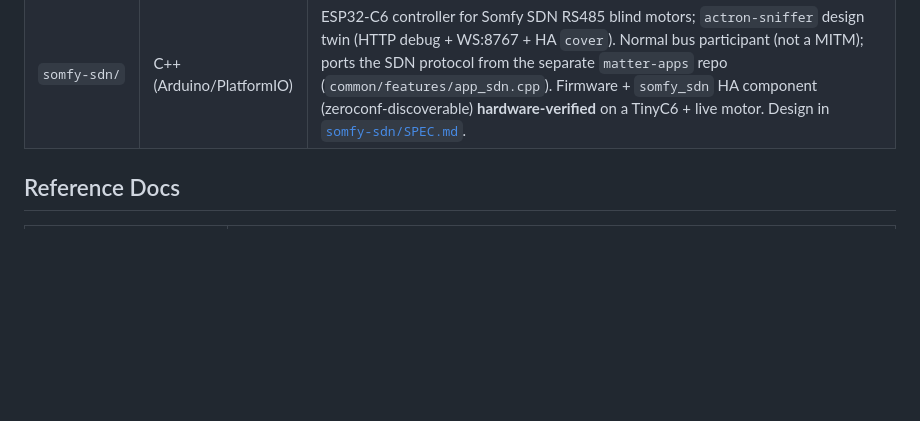
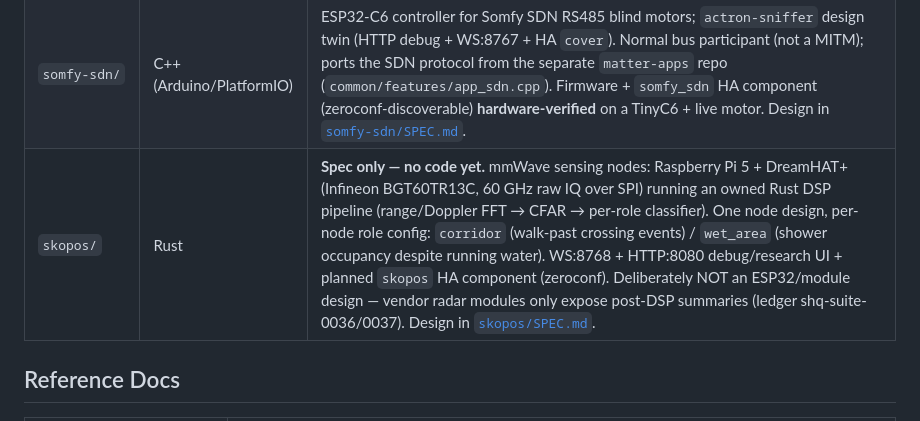
Before and after one commit to jordonsc/shq-suite, a Markdown page: CLAUDE.md, the part around the change. GitHub-like rendering; blank space fills up the shorter version.

```diff
--- a/CLAUDE.md
+++ b/CLAUDE.md
@@ -61,6 +61,7 @@ Argus is unusual: the daemon runs **on the HA host itself (atlas)**, and HA also
 | `shelly/` | Python | CLI for discovering and configuring Shelly smart devices |
 | `actron-sniffer/` | C++ (Arduino/PlatformIO) | RS485 sniffer + MITM bridge (ESP32-C6 / TinyC6) for the Actron NEO↔indoor protocol. Dual-purpose: HTTP RE toolkit + WebSockets Controller API on port 8767 for the `actron_mitm_controller` HA integration. |
 | `somfy-sdn/` | C++ (Arduino/PlatformIO) | ESP32-C6 controller for Somfy SDN RS485 blind motors; `actron-sniffer` design twin (HTTP debug + WS:8767 + HA `cover`). Normal bus participant (not a MITM); ports the SDN protocol from the separate `matter-apps` repo (`common/features/app_sdn.cpp`). Firmware + `somfy_sdn` HA component (zeroconf-discoverable) **hardware-verified** on a TinyC6 + live motor. Design in [`somfy-sdn/SPEC.md`](somfy-sdn/SPEC.md). |
+| `skopos/` | Rust | **Spec only — no code yet.** mmWave sensing nodes: Raspberry Pi 5 + DreamHAT+ (Infineon BGT60TR13C, 60 GHz raw IQ over SPI) running an owned Rust DSP pipeline (range/Doppler FFT → CFAR → per-role classifier). One node design, per-node role config: `corridor` (walk-past crossing events) / `wet_area` (shower occupancy despite running water). WS:8768 + HTTP:8080 debug/research UI + planned `skopos` HA component (zeroconf). Deliberately NOT an ESP32/module design — vendor radar modules only expose post-DSP summaries (ledger shq-suite-0036/0037). Design in [`skopos/SPEC.md`](skopos/SPEC.md). |
 
 ## Reference Docs
 
```
Also changed, not shown: skopos/SPEC.md (added, +436 -0 lines).
